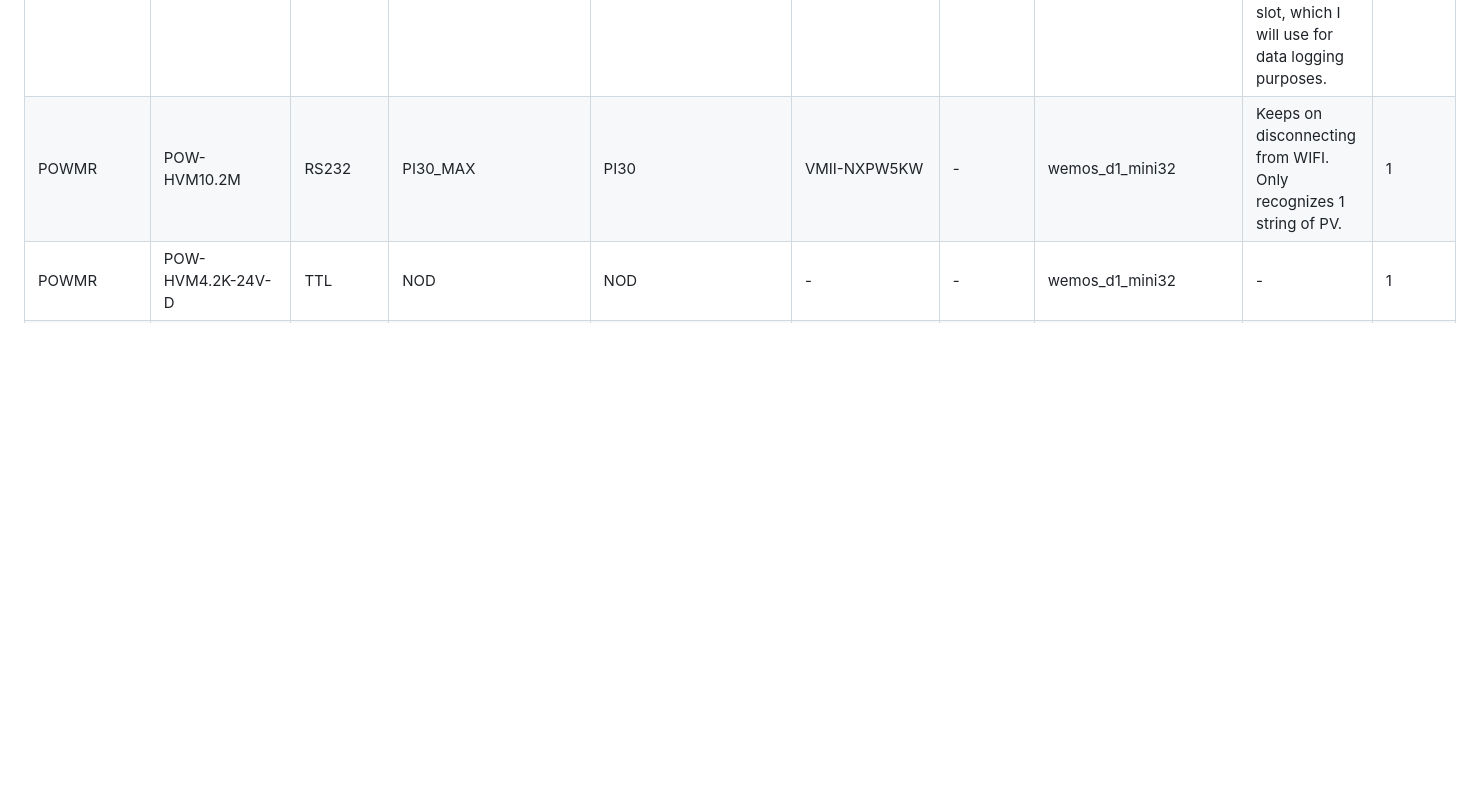
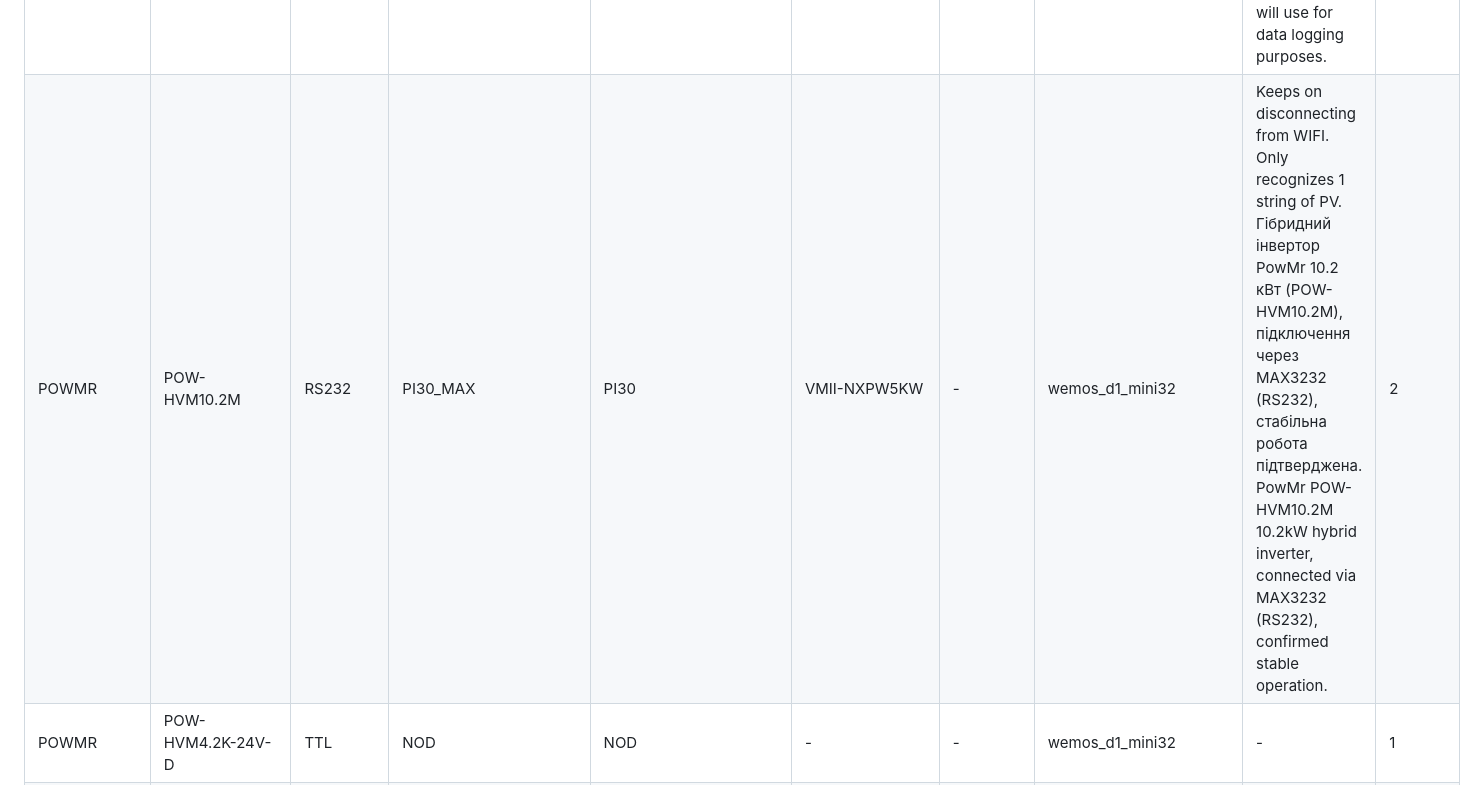
Before and after one commit to softwarecrash/Solar2MQTT, a Markdown page: wiki/Reported-Working-Devices.md, the part around the change. Drawn GitHub-style; blank space fills up the shorter version.

Commit message:
Sync reported working devices

```diff
--- a/wiki/Reported-Working-Devices.md
+++ b/wiki/Reported-Working-Devices.md
@@ -22,7 +22,7 @@ This page is generated automatically from public device reports submitted throug
 | POWERMR | POW-HVM3.2H-24V-N | RS232 | PI30 | PI30 | VMII-NXPW5KW | - | esp32c3_supermini | In general, everything works. | 1 |
 | POWMR | 6.2 | RS232 | PI30_MAX | PI30 | VMII-NXPW5KW | - | esp32c3_supermini | - | 1 |
 | POWMR | MPS-V PLUS 3.5KW | RS232 | PI30 | PI30 | VMII-NXPW5KW | - | sp32_s3_wroom_cam | Using an ESP32-S3-N16R8 WROOM CAM with an RS232-to-TTL module. I selected this module because it has an integrated microSD card slot, which I will use for data logging purposes. | 1 |
-| POWMR | POW-HVM10.2M | RS232 | PI30_MAX | PI30 | VMII-NXPW5KW | - | wemos_d1_mini32 | Keeps on disconnecting from WIFI. Only recognizes 1 string of PV. | 1 |
+| POWMR | POW-HVM10.2M | RS232 | PI30_MAX | PI30 | VMII-NXPW5KW | - | wemos_d1_mini32 | Keeps on disconnecting from WIFI. Only recognizes 1 string of PV.<br>Гібридний інвертор PowMr 10.2 кВт (POW-HVM10.2M), підключення через MAX3232 (RS232), стабільна робота підтверджена. PowMr POW-HVM10.2M 10.2kW hybrid inverter, connected via MAX3232 (RS232), confirmed stable operation. | 2 |
 | POWMR | POW-HVM4.2K-24V-D | TTL | NOD | NOD | - | - | wemos_d1_mini32 | - | 1 |
 | POWMR | POW-HVM4.2K-24V-N | RS232 | PI30 | PI30 | VMII-NXPW5KW | - | wemos_d1_mini32 | Working with MAX3232 | 1 |
 | POWMR | POW-HVM6.2K-PRO | RS232 | PI30_PIP_GK | PI30 | - | - | wemos_d1_mini32 | ESP8266 and ESP32 works out of the box | 1 |
```
